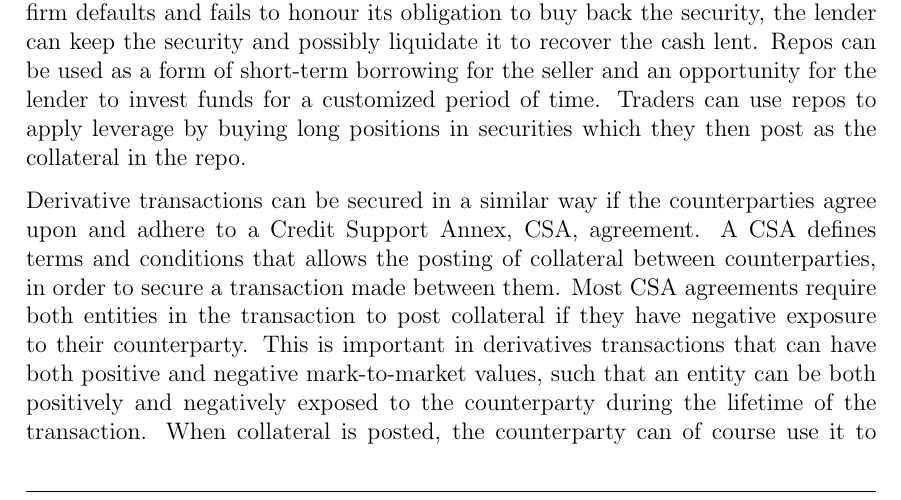
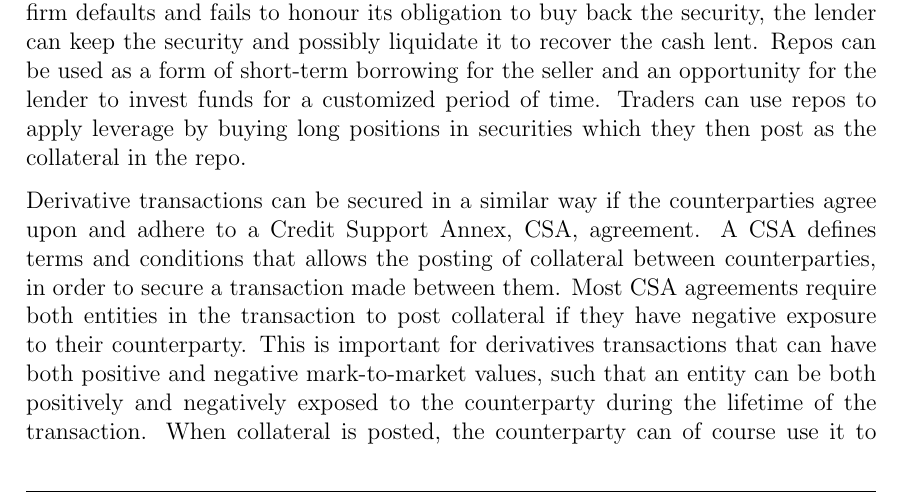
Before and after one commit to sebastianbaltser/master-thesis, a LaTeX thesis (thesis/main.tex, which reads thesis/content/body-matter/counterparty-credit-risk/credit-risk-mitigation.tex): part of page 2 of 44, cut so that both start at the same text. Compiled offline with pdfLaTeX.

Commit message:
Change adverb

```diff
--- a/thesis/content/body-matter/counterparty-credit-risk/credit-risk-mitigation.tex
+++ b/thesis/content/body-matter/counterparty-credit-risk/credit-risk-mitigation.tex
@@ -34,7 +34,7 @@
         in order to secure a transaction made between them.
         Most CSA agreements require both entities in the transaction to post collateral
         if they have negative exposure to their counterparty.
-        This is important in derivatives transactions that can have both
+        This is important for derivatives transactions that can have both
         positive and negative mark-to-market values,
         such that an entity can be both positively and negatively exposed to the counterparty
         during the lifetime of the transaction.
```
